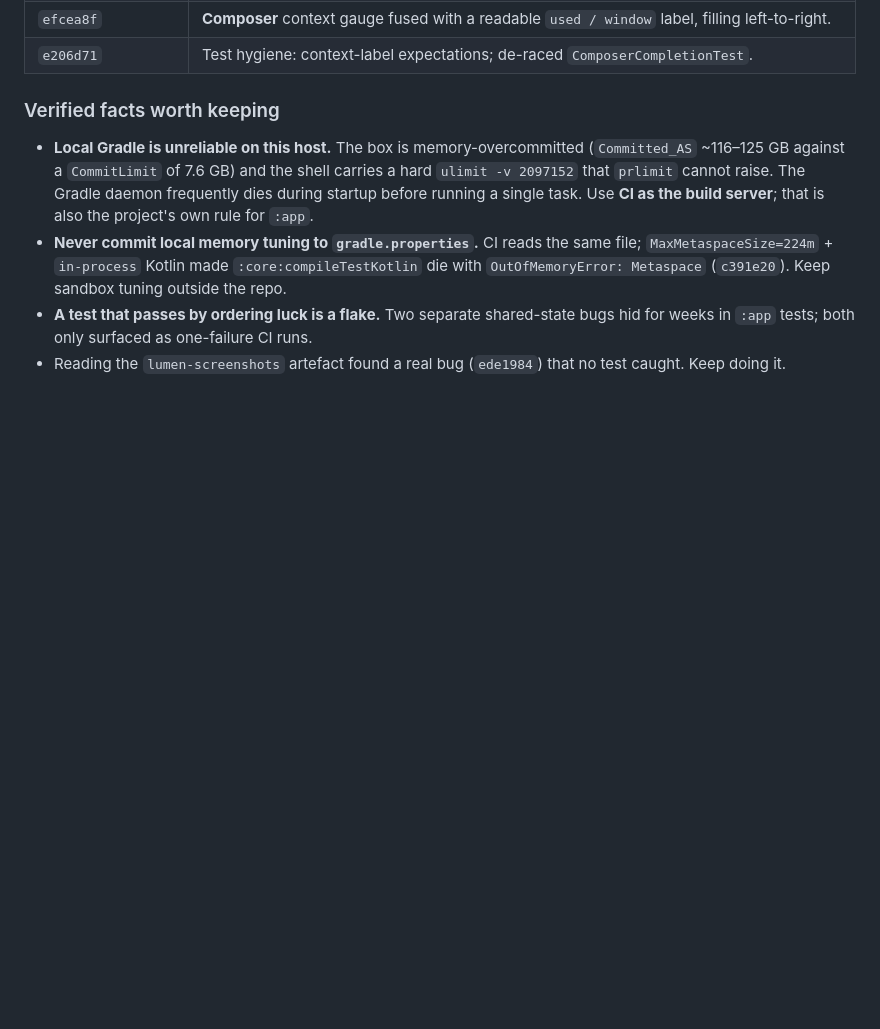
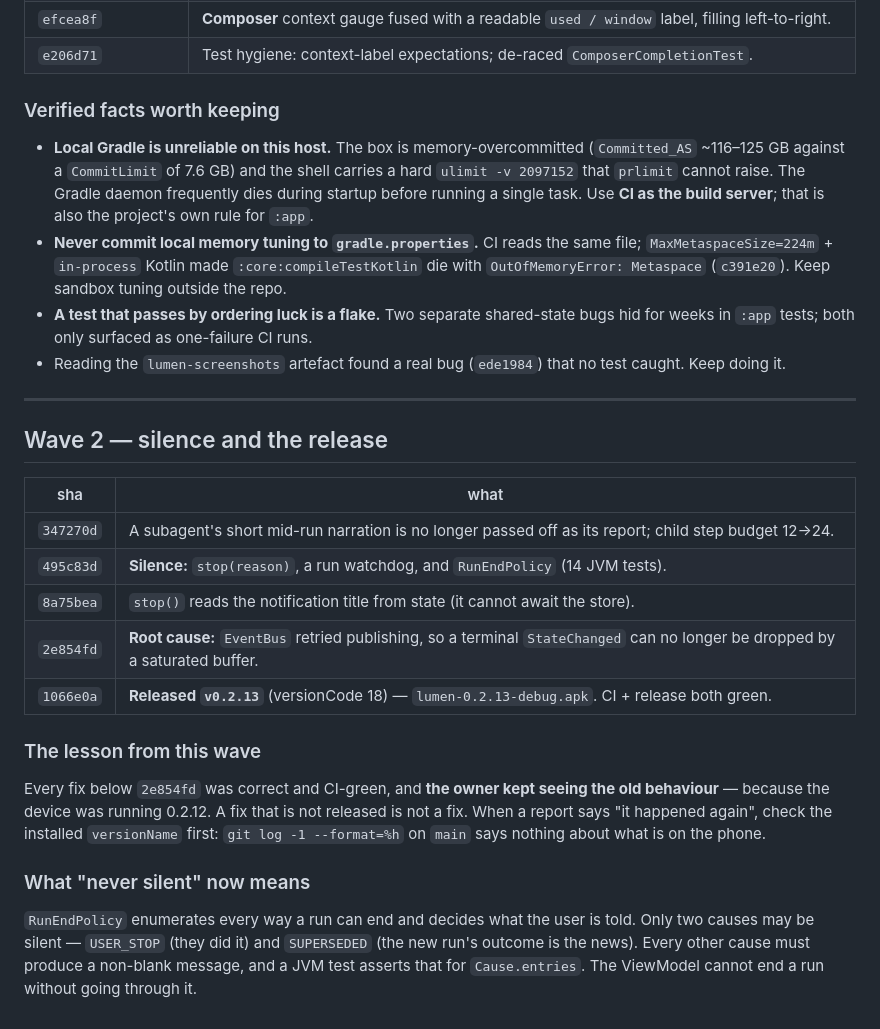
Before and after one commit to turanmertkaraca-bit/spindle, a Markdown page: docs/analysis/OWNER-BRIEF.md, the part around the change. Drawn GitHub-style; blank space fills up the shorter version.

```diff
--- a/docs/analysis/OWNER-BRIEF.md
+++ b/docs/analysis/OWNER-BRIEF.md
@@ -190,3 +190,31 @@ Every entry is CI-green on both jobs unless stated.
   bugs hid for weeks in `:app` tests; both only surfaced as one-failure CI runs.
 - Reading the `lumen-screenshots` artefact found a real bug (`ede1984`) that no
   test caught. Keep doing it.
+
+---
+
+## Wave 2 — silence and the release
+
+| sha | what |
+|---|---|
+| `347270d` | A subagent's short mid-run narration is no longer passed off as its report; child step budget 12→24. |
+| `495c83d` | **Silence:** `stop(reason)`, a run watchdog, and `RunEndPolicy` (14 JVM tests). |
+| `8a75bea` | `stop()` reads the notification title from state (it cannot await the store). |
+| `2e854fd` | **Root cause:** `EventBus` retried publishing, so a terminal `StateChanged` can no longer be dropped by a saturated buffer. |
+| `1066e0a` | **Released `v0.2.13`** (versionCode 18) — `lumen-0.2.13-debug.apk`. CI + release both green. |
+
+### The lesson from this wave
+
+Every fix below `2e854fd` was correct and CI-green, and **the owner kept seeing
+the old behaviour** — because the device was running 0.2.12. A fix that is not
+released is not a fix. When a report says "it happened again", check the installed
+`versionName` first: `git log -1 --format=%h` on `main` says nothing about what is
+on the phone.
+
+### What "never silent" now means
+
+`RunEndPolicy` enumerates every way a run can end and decides what the user is
+told. Only two causes may be silent — `USER_STOP` (they did it) and `SUPERSEDED`
+(the new run's outcome is the news). Every other cause must produce a non-blank
+message, and a JVM test asserts that for `Cause.entries`. The ViewModel cannot
+end a run without going through it.
```
Also changed, not shown: docs/analysis/STATUS.md (+27 -2 lines).
